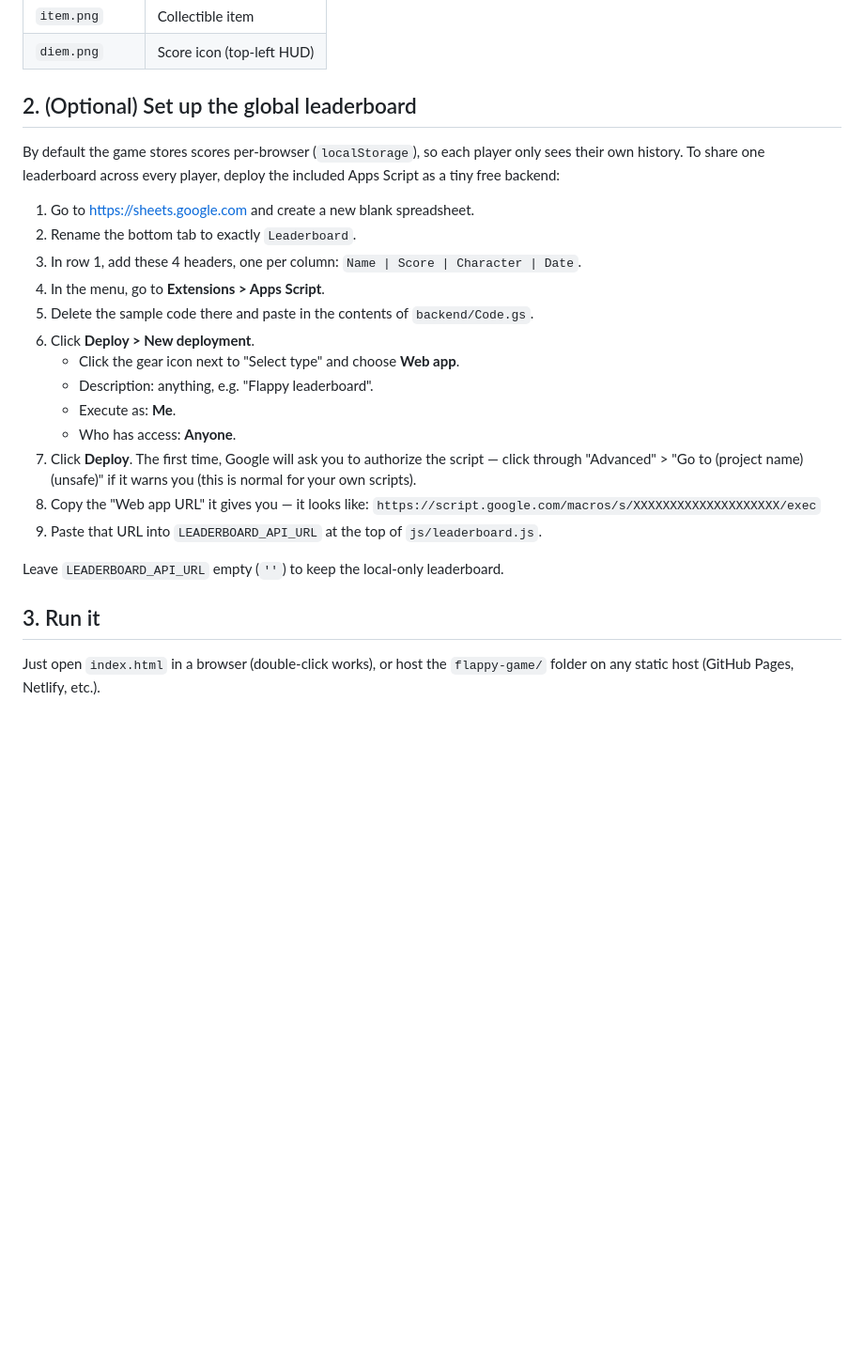
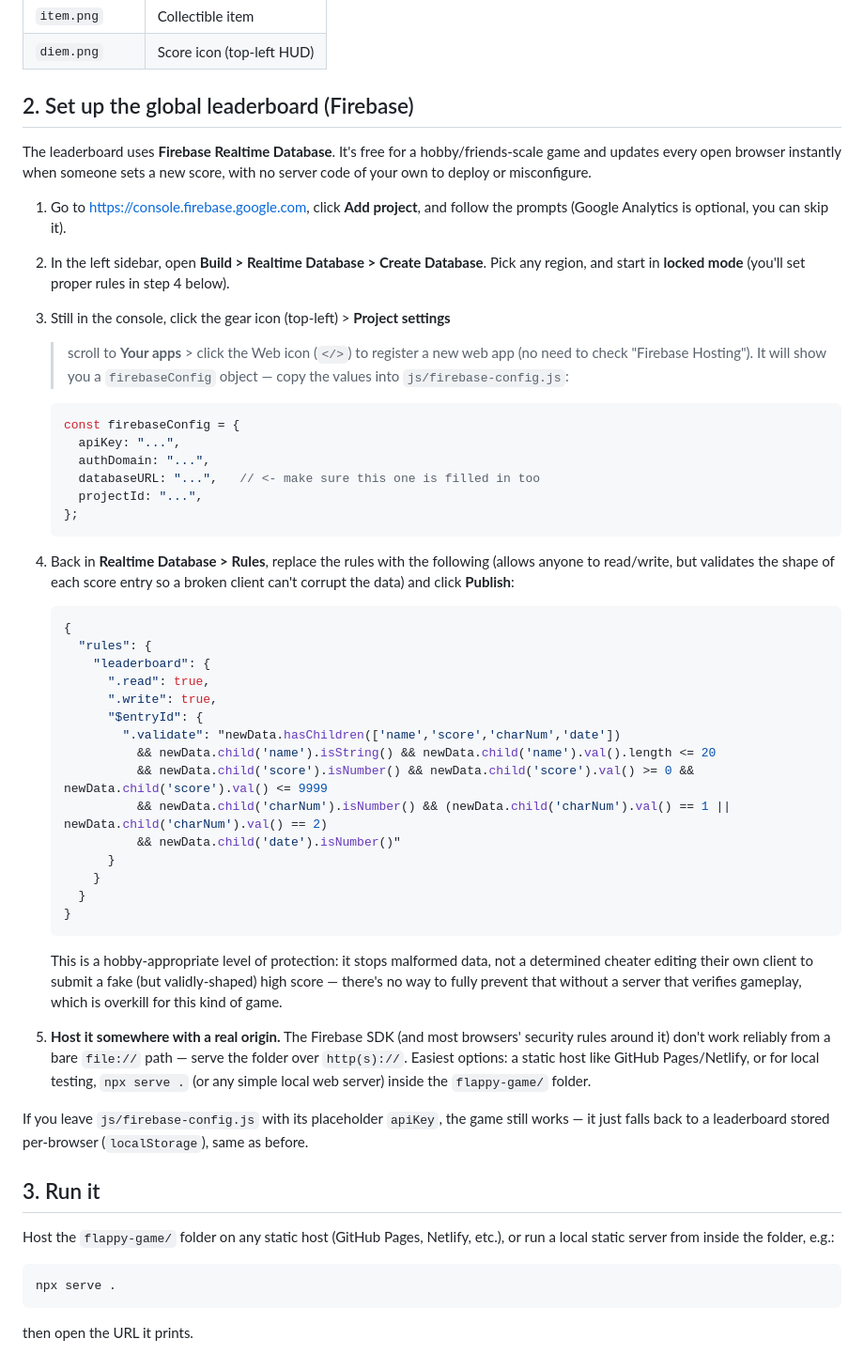
Before and after one commit to dcityuknow/flappymum, a Markdown page: README.md, the part around one of its changes. Shown at 94% size. GitHub-like rendering; blank space fills up the shorter version.

````diff
--- a/README.md
+++ b/README.md
@@ -53,32 +52,78 @@ Drop these five images into `assets/` (same filenames the code expects):
 | `item.png` | Collectible item |
 | `diem.png` | Score icon (top-left HUD) |
 
-## 2. (Optional) Set up the global leaderboard
+## 2. Set up the global leaderboard (Firebase)
 
-By default the game stores scores per-browser (`localStorage`), so each
-player only sees their own history. To share one leaderboard across every
-player, deploy the included Apps Script as a tiny free backend:
+The leaderboard uses **Firebase Realtime Database**. It's free for a
+hobby/friends-scale game and updates every open browser instantly when
+someone sets a new score, with no server code of your own to deploy or
+misconfigure.
 
-1. Go to https://sheets.google.com and create a new blank spreadsheet.
-2. Rename the bottom tab to exactly `Leaderboard`.
-3. In row 1, add these 4 headers, one per column: `Name | Score | Character | Date`.
-4. In the menu, go to **Extensions > Apps Script**.
-5. Delete the sample code there and paste in the contents of `backend/Code.gs`.
-6. Click **Deploy > New deployment**.
-   - Click the gear icon next to "Select type" and choose **Web app**.
-   - Description: anything, e.g. "Flappy leaderboard".
-   - Execute as: **Me**.
-   - Who has access: **Anyone**.
-7. Click **Deploy**. The first time, Google will ask you to authorize the
-   script — click through "Advanced" > "Go to (project name) (unsafe)" if
-   it warns you (this is normal for your own scripts).
-8. Copy the "Web app URL" it gives you — it looks like:
-   `https://script.google.com/macros/s/XXXXXXXXXXXXXXXXXXXX/exec`
-9. Paste that URL into `LEADERBOARD_API_URL` at the top of `js/leaderboard.js`.
+1. Go to https://console.firebase.google.com, click **Add project**, and
+   follow the prompts (Google Analytics is optional, you can skip it).
+2. In the left sidebar, open **Build > Realtime Database > Create Database**.
+   Pick any region, and start in **locked mode** (you'll set proper rules in
+   step 4 below).
+3. Still in the console, click the gear icon (top-left) > **Project settings**
+   > scroll to **Your apps** > click the Web icon (`</>`) to register a new
+   web app (no need to check "Firebase Hosting"). It will show you a
+   `firebaseConfig` object — copy the values into `js/firebase-config.js`:
 
-Leave `LEADERBOARD_API_URL` empty (`''`) to keep the local-only leaderboard.
+   ```js
+   const firebaseConfig = {
+     apiKey: "...",
+     authDomain: "...",
+     databaseURL: "...",   // <- make sure this one is filled in too
+     projectId: "...",
+   };
+   ```
+
+4. Back in **Realtime Database > Rules**, replace the rules with the
+   following (allows anyone to read/write, but validates the shape of each
+   score entry so a broken client can't corrupt the data) and click
+   **Publish**:
+
+   ```json
+   {
+     "rules": {
+       "leaderboard": {
+         ".read": true,
+         ".write": true,
+         "$entryId": {
+           ".validate": "newData.hasChildren(['name','score','charNum','date'])
+             && newData.child('name').isString() && newData.child('name').val().length <= 20
+             && newData.child('score').isNumber() && newData.child('score').val() >= 0 && newData.child('score').val() <= 9999
+             && newData.child('charNum').isNumber() && (newData.child('charNum').val() == 1 || newData.child('charNum').val() == 2)
+             && newData.child('date').isNumber()"
+         }
+       }
+     }
+   }
+   ```
+
+   This is a hobby-appropriate level of protection: it stops malformed data,
+   not a determined cheater editing their own client to submit a fake (but
+   validly-shaped) high score — there's no way to fully prevent that without
+   a server that verifies gameplay, which is overkill for this kind of game.
+
+5. **Host it somewhere with a real origin.** The Firebase SDK (and most
+   browsers' security rules around it) don't work reliably from a bare
+   `file://` path — serve the folder over `http(s)://`. Easiest options:
+   a static host like GitHub Pages/Netlify, or for local testing,
+   `npx serve .` (or any simple local web server) inside the `flappy-game/`
+   folder.
+
+If you leave `js/firebase-config.js` with its placeholder `apiKey`, the game
+still works — it just falls back to a leaderboard stored per-browser
+(`localStorage`), same as before.
 
 ## 3. Run it
 
-Just open `index.html` in a browser (double-click works), or host the
-`flappy-game/` folder on any static host (GitHub Pages, Netlify, etc.).
+Host the `flappy-game/` folder on any static host (GitHub Pages, Netlify,
+etc.), or run a local static server from inside the folder, e.g.:
+
+```
+npx serve .
+```
+
+then open the URL it prints.
````
Also changed, not shown: other parts of README.md (+19 -20 lines).
